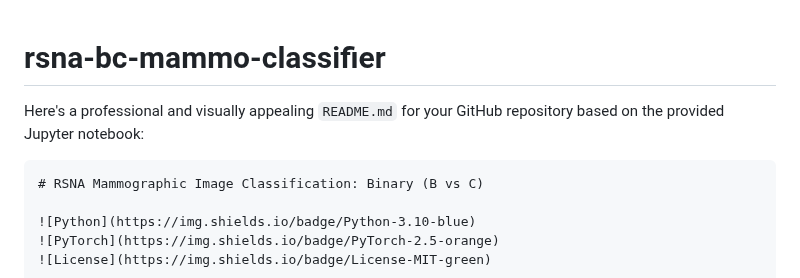
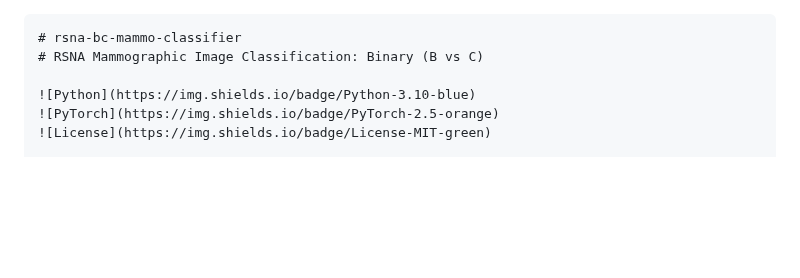
Before and after one commit to soumiarokia27/rsna-bc-mammo-classifier, a Markdown page: README.md, the part around the change. GitHub-like rendering; blank space fills up the shorter version.

````diff
--- a/README.md
+++ b/README.md
@@ -1,7 +1,5 @@
+```
 # rsna-bc-mammo-classifier
-Here's a professional and visually appealing `README.md` for your GitHub repository based on the provided Jupyter notebook:
-
-```markdown
 # RSNA Mammographic Image Classification: Binary (B vs C)
 
 ![Python](https://img.shields.io/badge/Python-3.10-blue)
````
